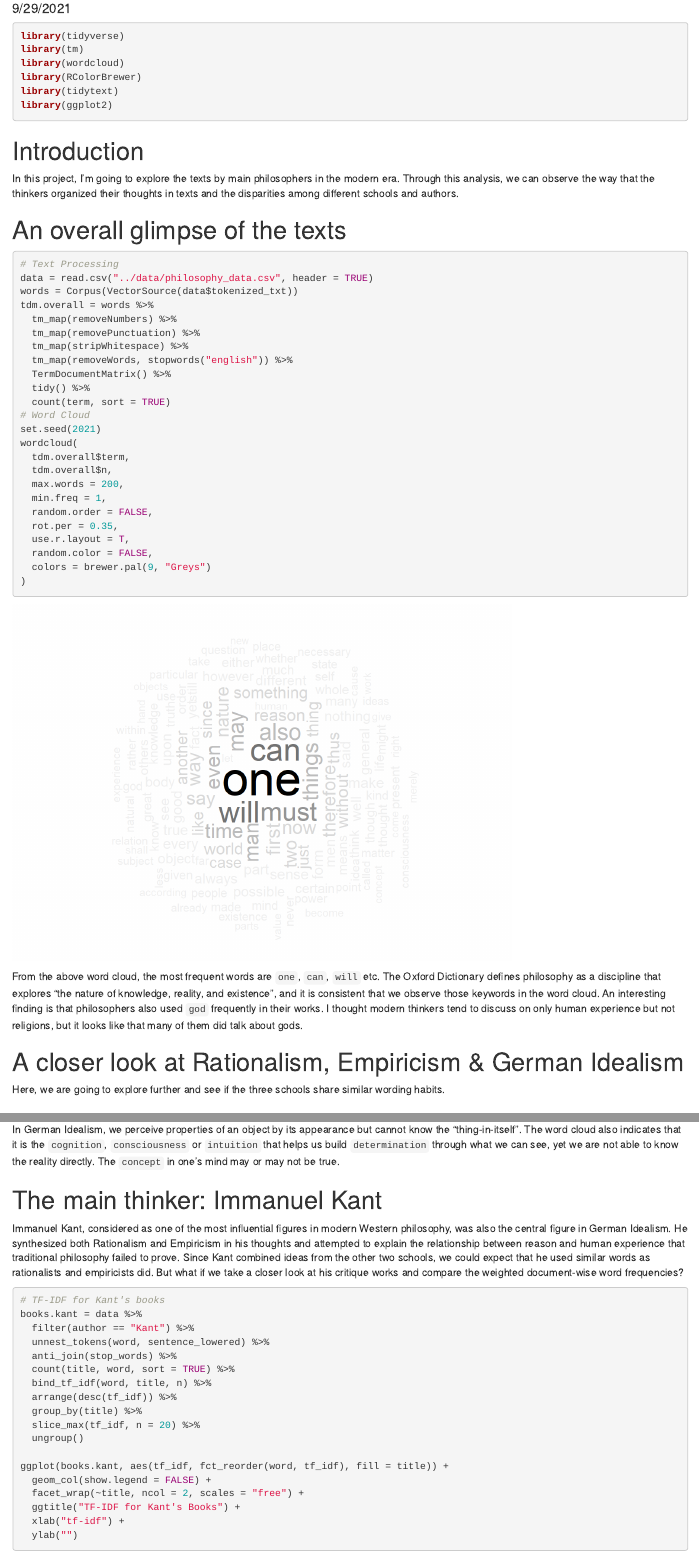
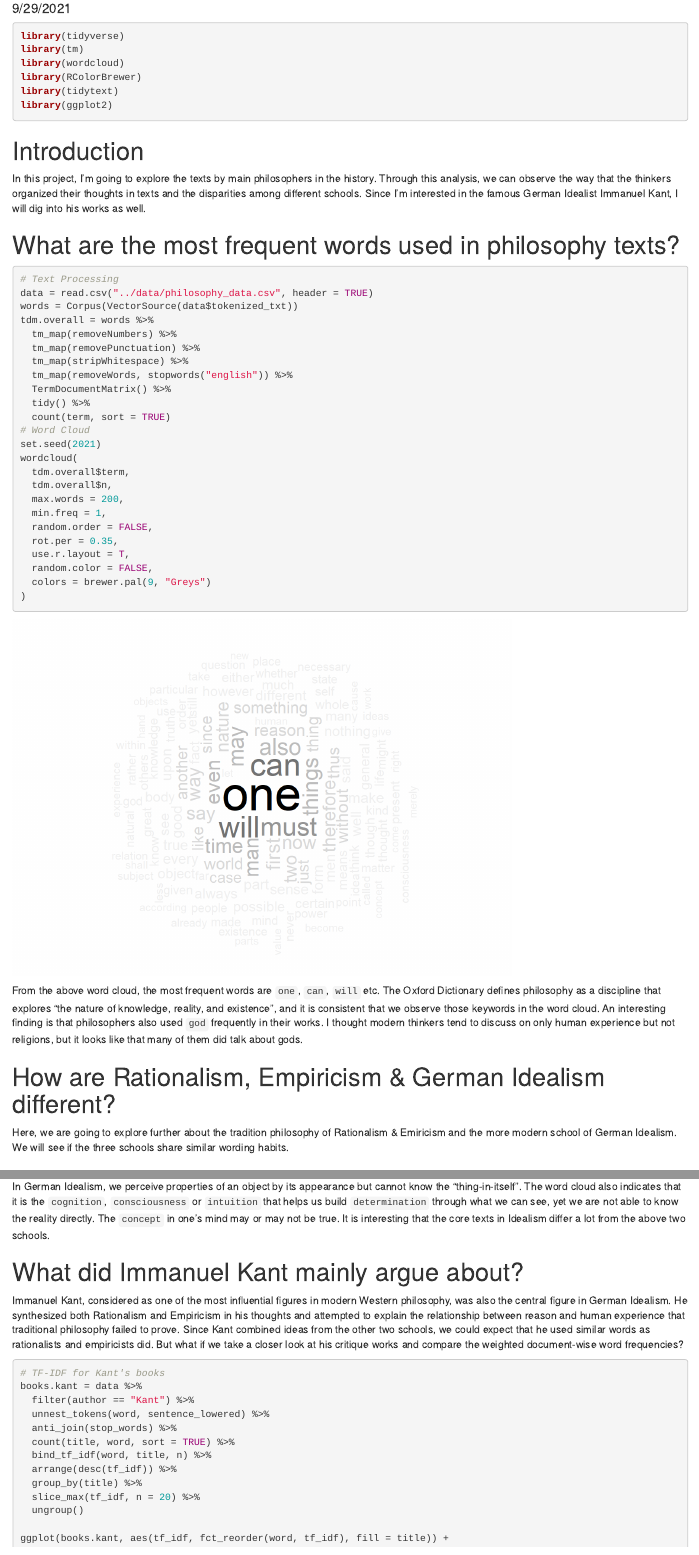
Before and after one commit to TZstatsADS/Fall2021-Project1-RuopuFan, an R Markdown document (doc/Project1_Philosophy.Rmd): the page in a window 1100 px wide, from 100 px down, and a second part further down, joined at a grey line. The pictures show the output file doc/Project1_Philosophy.html that the author committed with the source, opened offline.

Commit message:
More explanation

````diff
--- a/doc/Project1_Philosophy.Rmd
+++ b/doc/Project1_Philosophy.Rmd
@@ -17,9 +17,9 @@ library(ggplot2)
 
 # Introduction
 
-In this project, I'm going to explore the texts by main philosophers in the modern era. Through this analysis, we can observe the way that the thinkers organized their thoughts in texts and the disparities among different schools and authors.
+In this project, I'm going to explore the texts by main philosophers in the history. Through this analysis, we can observe the way that the thinkers organized their thoughts in texts and the disparities among different schools. Since I'm interested in the famous German Idealist Immanuel Kant, I will dig into his works as well.
 
-# An overall glimpse of the texts
+# What are the most frequent words used in philosophy texts?
 
 ```{r warning=FALSE}
 # Text Processing
@@ -50,9 +50,9 @@ wordcloud(
 
 From the above word cloud, the most frequent words are `one`, `can`, `will` etc. The Oxford Dictionary defines philosophy as a discipline that explores "the nature of knowledge, reality, and existence", and it is consistent that we observe those keywords in the word cloud. An interesting finding is that philosophers also used `god` frequently in their works. I thought modern thinkers tend to discuss on only human experience but not religions, but it looks like that many of them did talk about gods.
 
-# A closer look at Rationalism, Empiricism & German Idealism
+# How are Rationalism, Empiricism & German Idealism different?
 
-Here, we are going to explore further and see if the three schools share similar wording habits.
+Here, we are going to explore further about the tradition philosophy of Rationalism & Emiricism and the more modern school of German Idealism. We will see if the three schools share similar wording habits.
 
 ## Empiricism
 
@@ -157,9 +157,9 @@ wordcloud(
 )
 ```
 
-In German Idealism, we perceive properties of an object by its appearance but cannot know the "thing-in-itself". The word cloud also indicates that it is the `cognition`, `consciousness` or `intuition` that helps us build `determination` through what we can see, yet we are not able to know the reality directly. The `concept` in one's mind may or may not be true.
+In German Idealism, we perceive properties of an object by its appearance but cannot know the "thing-in-itself". The word cloud also indicates that it is the `cognition`, `consciousness` or `intuition` that helps us build `determination` through what we can see, yet we are not able to know the reality directly. The `concept` in one's mind may or may not be true. It is interesting that the core texts in Idealism differ a lot from the above two schools.
 
-# The main thinker: Immanuel Kant
+# What did Immanuel Kant mainly argue about?
 
 Immanuel Kant, considered as one of the most influential figures in modern Western philosophy, was also the central figure in German Idealism. He synthesized both Rationalism and Empiricism in his thoughts and attempted to explain the relationship between reason and human experience that traditional philosophy failed to prove. Since Kant combined ideas from the other two schools, we could expect that he used similar words as rationalists and empiricists did. But what if we take a closer look at his critique works and compare the weighted document-wise word frequencies?
 
````
Also changed, not shown: doc/Project1_Philosophy.html.
